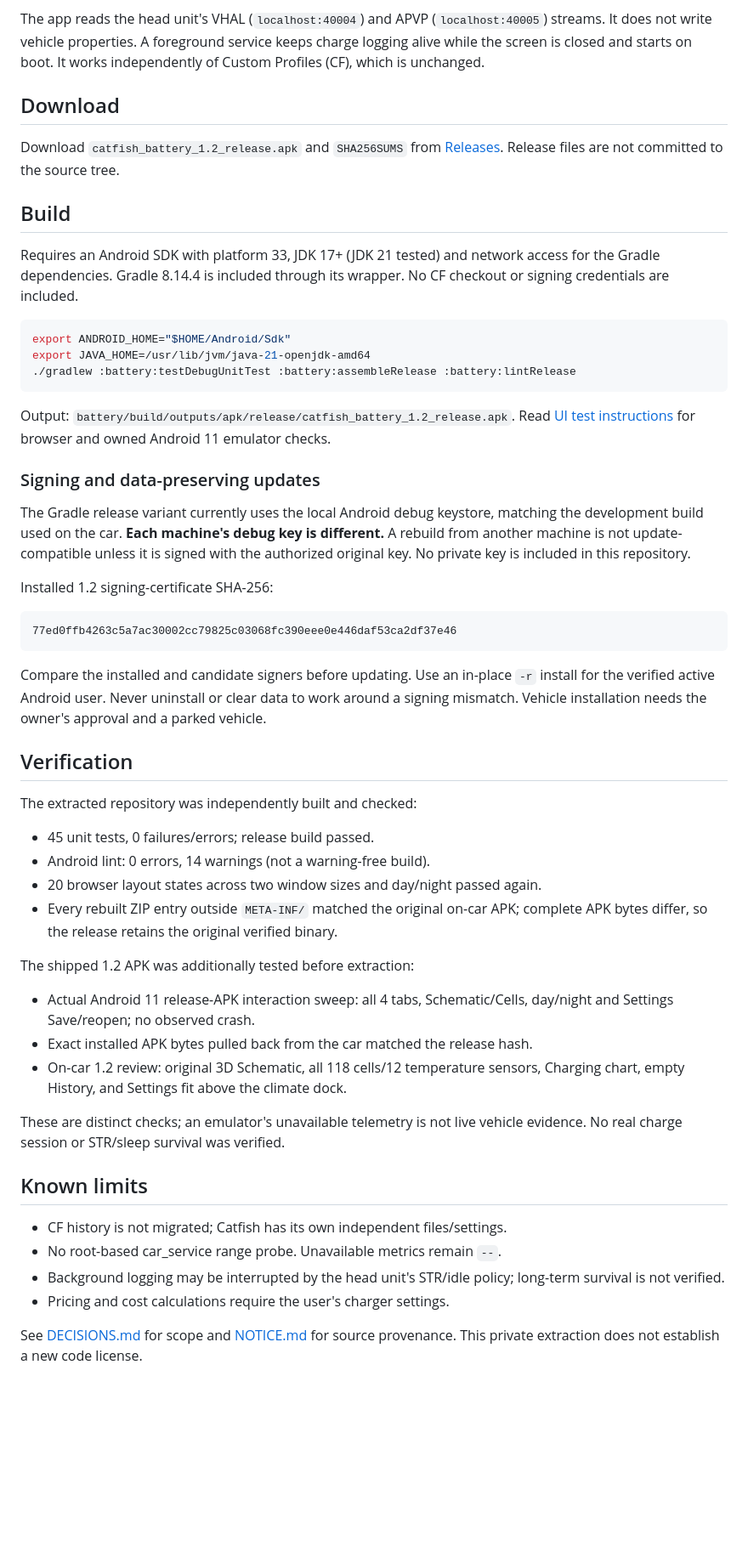
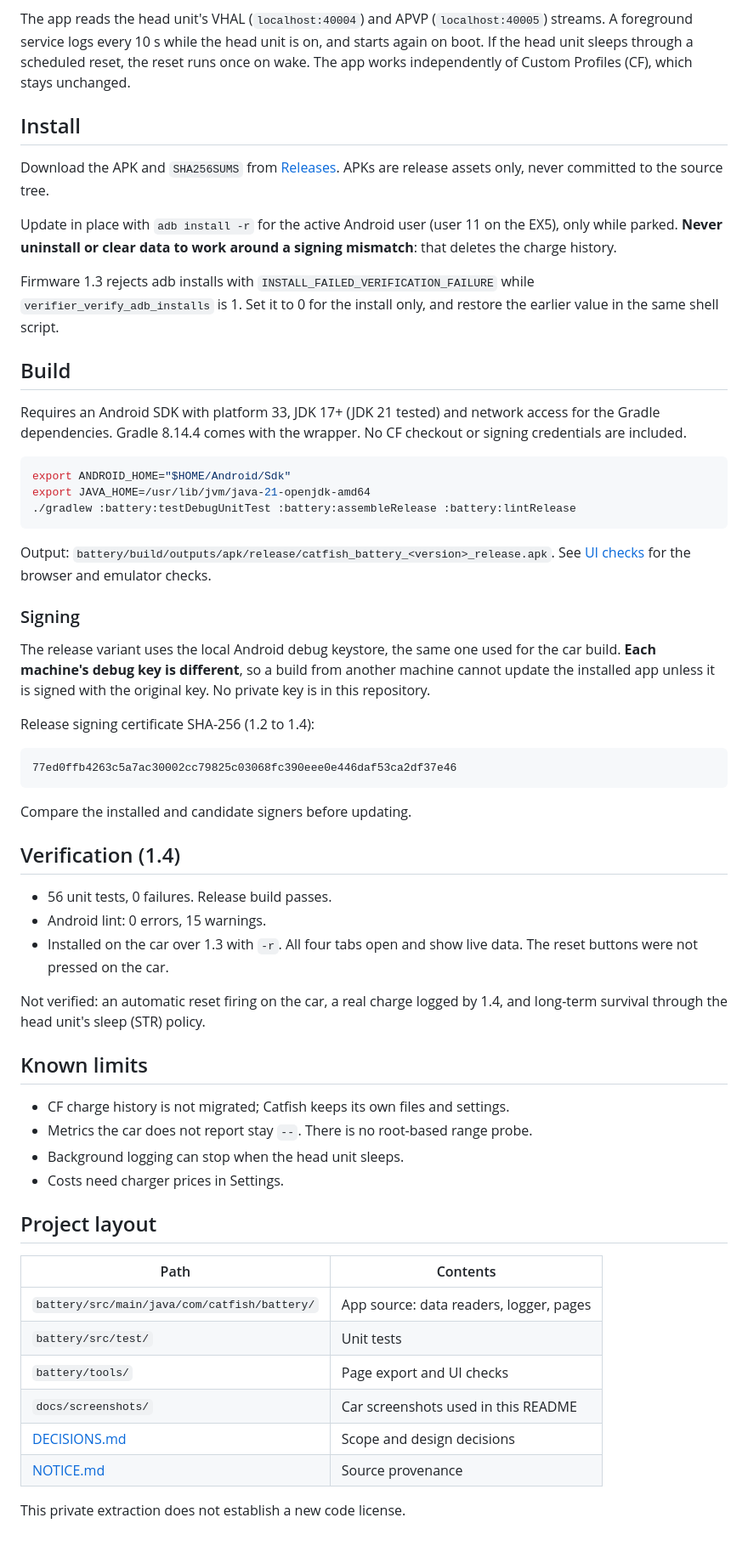
Before and after one commit to Antony-12s/CatfishBattery, a Markdown page: README.md, the part around one of its changes. Shown at 85% size. GitHub-like rendering; blank space fills up the shorter version.

Commit message:
README: car screenshots of every tab, reset settings, install and 1.4 status

````diff
--- a/README.md
+++ b/README.md
@@ -9,20 +54,29 @@ Standalone battery monitor for the Geely EX5 head unit.
 
 The app reads the head unit's VHAL (`localhost:40004`) and APVP
-(`localhost:40005`) streams. It does not write vehicle properties. A foreground
-service keeps charge logging alive while the screen is closed and starts on
-boot. It works independently of Custom Profiles (CF), which is unchanged.
+(`localhost:40005`) streams. A foreground service logs every 10 s while the
+head unit is on, and starts again on boot. If the head unit sleeps through a
+scheduled reset, the reset runs once on wake. The app works independently of
+Custom Profiles (CF), which stays unchanged.
 
-## Download
+## Install
 
-Download `catfish_battery_1.2_release.apk` and `SHA256SUMS` from
-[Releases](https://github.com/Antony-12s/CatfishBattery/releases).
-Release files are not committed to the source tree.
+Download the APK and `SHA256SUMS` from
+[Releases](https://github.com/Antony-12s/CatfishBattery/releases). APKs are
+release assets only, never committed to the source tree.
+
+Update in place with `adb install -r` for the active Android user (user 11 on
+the EX5), only while parked. **Never uninstall or clear data to work around a
+signing mismatch**: that deletes the charge history.
+
+Firmware 1.3 rejects adb installs with `INSTALL_FAILED_VERIFICATION_FAILURE`
+while `verifier_verify_adb_installs` is 1. Set it to 0 for the install only,
+and restore the earlier value in the same shell script.
 
 ## Build
 
 Requires an Android SDK with platform 33, JDK 17+ (JDK 21 tested) and network
-access for the Gradle dependencies. Gradle 8.14.4 is included through its wrapper.
-No CF checkout or signing credentials are included.
+access for the Gradle dependencies. Gradle 8.14.4 comes with the wrapper. No CF
+checkout or signing credentials are included.
 
 ```sh
 export ANDROID_HOME="$HOME/Android/Sdk"
@@ -30,56 +84,50 @@ export JAVA_HOME=/usr/lib/jvm/java-21-openjdk-amd64
 ./gradlew :battery:testDebugUnitTest :battery:assembleRelease :battery:lintRelease
 ```
 
-Output: `battery/build/outputs/apk/release/catfish_battery_1.2_release.apk`.
-Read [UI test instructions](battery/tools/README.md) for browser and owned
-Android 11 emulator checks.
+Output: `battery/build/outputs/apk/release/catfish_battery_<version>_release.apk`.
+See [UI checks](battery/tools/README.md) for the browser and emulator checks.
 
-### Signing and data-preserving updates
+### Signing
 
-The Gradle release variant currently uses the local Android debug keystore,
-matching the development build used on the car. **Each machine's debug key
-is different.** A rebuild from another machine is not update-compatible
-unless it is signed with the authorized original key. No private key is
-included in this repository.
+The release variant uses the local Android debug keystore, the same one used
+for the car build. **Each machine's debug key is different**, so a build from
+another machine cannot update the installed app unless it is signed with the
+original key. No private key is in this repository.
 
-Installed 1.2 signing-certificate SHA-256:
+Release signing certificate SHA-256 (1.2 to 1.4):
 
 ```text
 77ed0ffb4263c5a7ac30002cc79825c03068fc390eee0e446daf53ca2df37e46
 ```
 
-Compare the installed and candidate signers before updating. Use an in-place
-`-r` install for the verified active Android user. Never uninstall or clear
-data to work around a signing mismatch. Vehicle installation needs the
-owner's approval and a parked vehicle.
+Compare the installed and candidate signers before updating.
 
-## Verification
+## Verification (1.4)
 
-The extracted repository was independently built and checked:
+- 56 unit tests, 0 failures. Release build passes.
+- Android lint: 0 errors, 15 warnings.
+- Installed on the car over 1.3 with `-r`. All four tabs open and show live
+  data. The reset buttons were not pressed on the car.
 
-- 45 unit tests, 0 failures/errors; release build passed.
-- Android lint: 0 errors, 14 warnings (not a warning-free build).
-- 20 browser layout states across two window sizes and day/night passed again.
-- Every rebuilt ZIP entry outside `META-INF/` matched the original on-car APK;
-  complete APK bytes differ, so the release retains the original verified binary.
-
-The shipped 1.2 APK was additionally tested before extraction:
-- Actual Android 11 release-APK interaction sweep: all 4 tabs, Schematic/Cells,
-  day/night and Settings Save/reopen; no observed crash.
-- Exact installed APK bytes pulled back from the car matched the release hash.
-- On-car 1.2 review: original 3D Schematic, all 118 cells/12 temperature sensors,
-  Charging chart, empty History, and Settings fit above the climate dock.
-
-These are distinct checks; an emulator's unavailable telemetry is not live
-vehicle evidence. No real charge session or STR/sleep survival was verified.
+Not verified: an automatic reset firing on the car, a real charge logged by
+1.4, and long-term survival through the head unit's sleep (STR) policy.
 
 ## Known limits
 
-- CF history is not migrated; Catfish has its own independent files/settings.
-- No root-based car_service range probe. Unavailable metrics remain `--`.
-- Background logging may be interrupted by the head unit's STR/idle policy;
-  long-term survival is not verified.
-- Pricing and cost calculations require the user's charger settings.
+- CF charge history is not migrated; Catfish keeps its own files and settings.
+- Metrics the car does not report stay `--`. There is no root-based range probe.
+- Background logging can stop when the head unit sleeps.
+- Costs need charger prices in Settings.
 
-See [DECISIONS.md](DECISIONS.md) for scope and [NOTICE.md](NOTICE.md) for source
-provenance. This private extraction does not establish a new code license.
+## Project layout
+
+| Path | Contents |
+|---|---|
+| `battery/src/main/java/com/catfish/battery/` | App source: data readers, logger, pages |
+| `battery/src/test/` | Unit tests |
+| `battery/tools/` | Page export and UI checks |
+| `docs/screenshots/` | Car screenshots used in this README |
+| [DECISIONS.md](DECISIONS.md) | Scope and design decisions |
+| [NOTICE.md](NOTICE.md) | Source provenance |
+
+This private extraction does not establish a new code license.
````
Also changed, not shown: other parts of README.md (+50 -5 lines), docs/screenshots/charging.png (added), docs/screenshots/history.png (added), docs/screenshots/settings.png (added), docs/screenshots/status.png (added).
